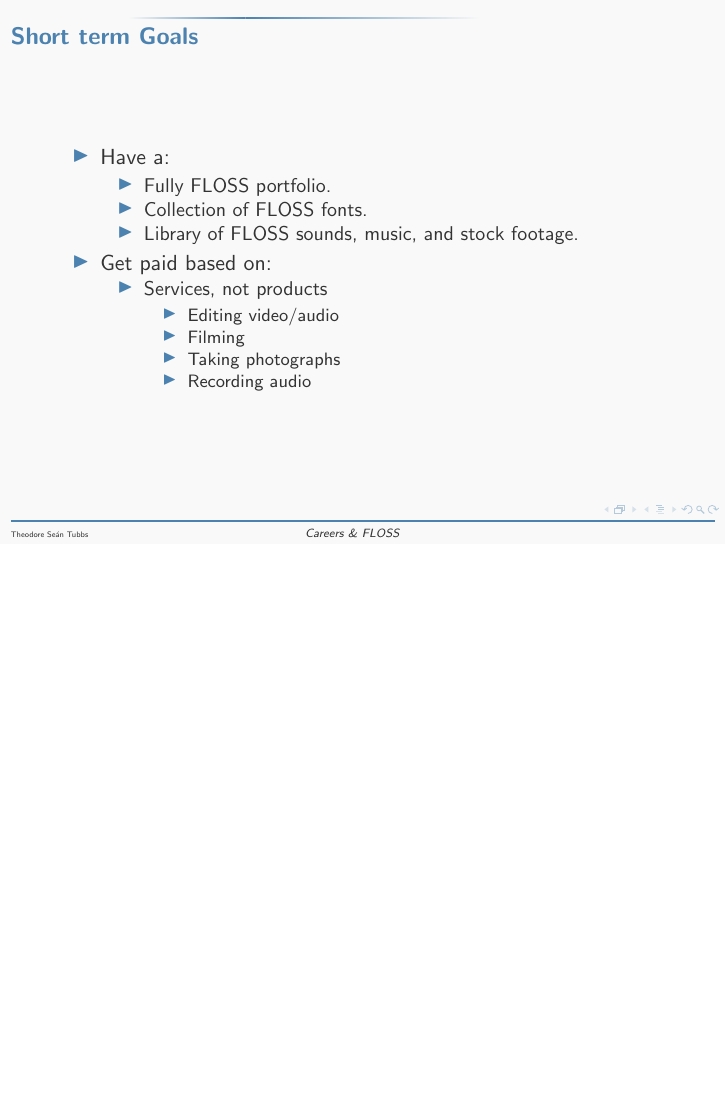
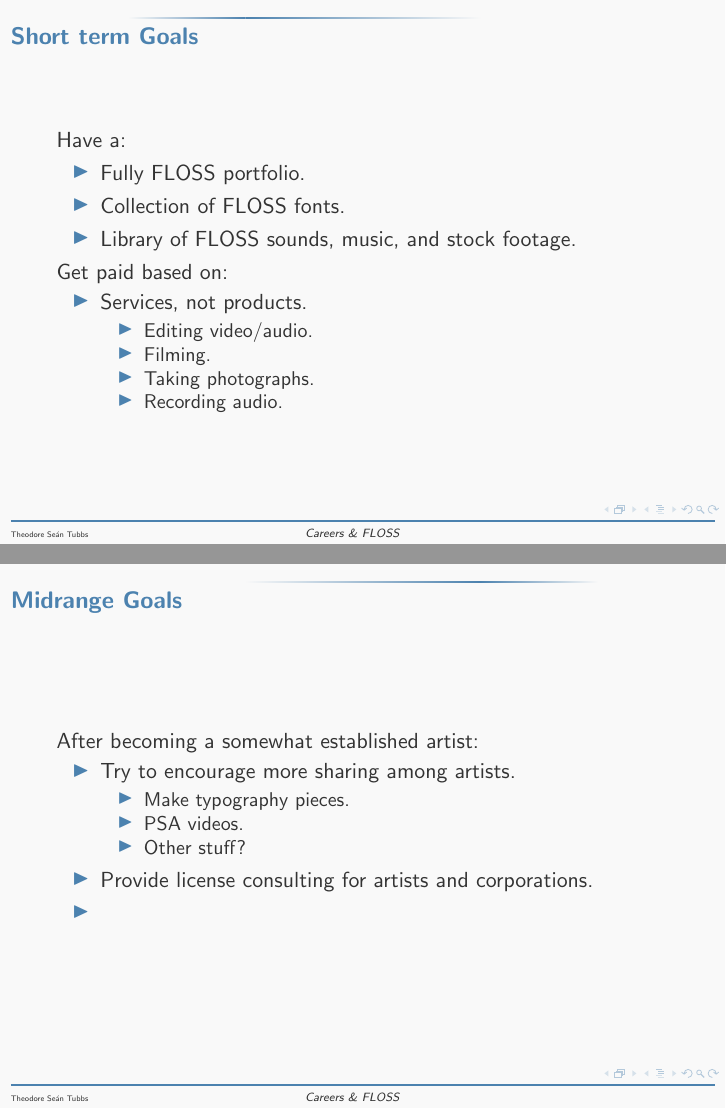
Before and after one commit to AdrianKoshka/viscom-projects, LaTeX slides (career-project/presentation.tex): page 3 of 5 before the commit and pages 3 and 4 of 5 after it, the two joined at a grey line, the shorter picture padded with empty space. Compiled offline with pdfLaTeX.

Commit message:
[edit] add some to midrange goals

```diff
--- a/career-project/presentation.tex
+++ b/career-project/presentation.tex
@@ -50,27 +50,38 @@ After grad plans\pause
 \end{frame}
 
 \begin{frame}{Short term Goals}
-	\begin{itemize}
-		\item{Have a:}
+Have a:\pause
 	\begin{itemize}
 		\item{Fully FLOSS portfolio.}
 		\item{Collection of FLOSS fonts.}
 		\item{Library of FLOSS sounds, music, and stock footage.}
 	\end{itemize}
-	\item{Get paid based on:}
+Get paid based on:\pause
 	\begin{itemize}
-			\item{Services, not products}
+		\item{Services, not products.}
 			\begin{itemize}
-					\item{Editing video/audio}
-					\item{Filming}
-					\item{Taking photographs}
-					\item{Recording audio}
-				\end{itemize}
+				\item{Editing video/audio.}
+				\item{Filming.}
+				\item{Taking photographs.}
+				\item{Recording audio.}
 			\end{itemize}
 	\end{itemize}
 \end{frame}
 
 \begin{frame}{Midrange Goals}
+
+After becoming a somewhat established artist:\pause
+
+	\begin{itemize}
+		\item{Try to encourage more sharing among artists.}
+			\begin{itemize}
+				\item{Make typography pieces.}
+				\item{PSA videos.}
+				\item{Other stuff?}
+			\end{itemize}
+		\item{Provide license consulting for artists and corporations.}
+		\item{}
+	\end{itemize}
 
 \end{frame}
 
```
Lines whose indentation alone changed are shown as unchanged.
